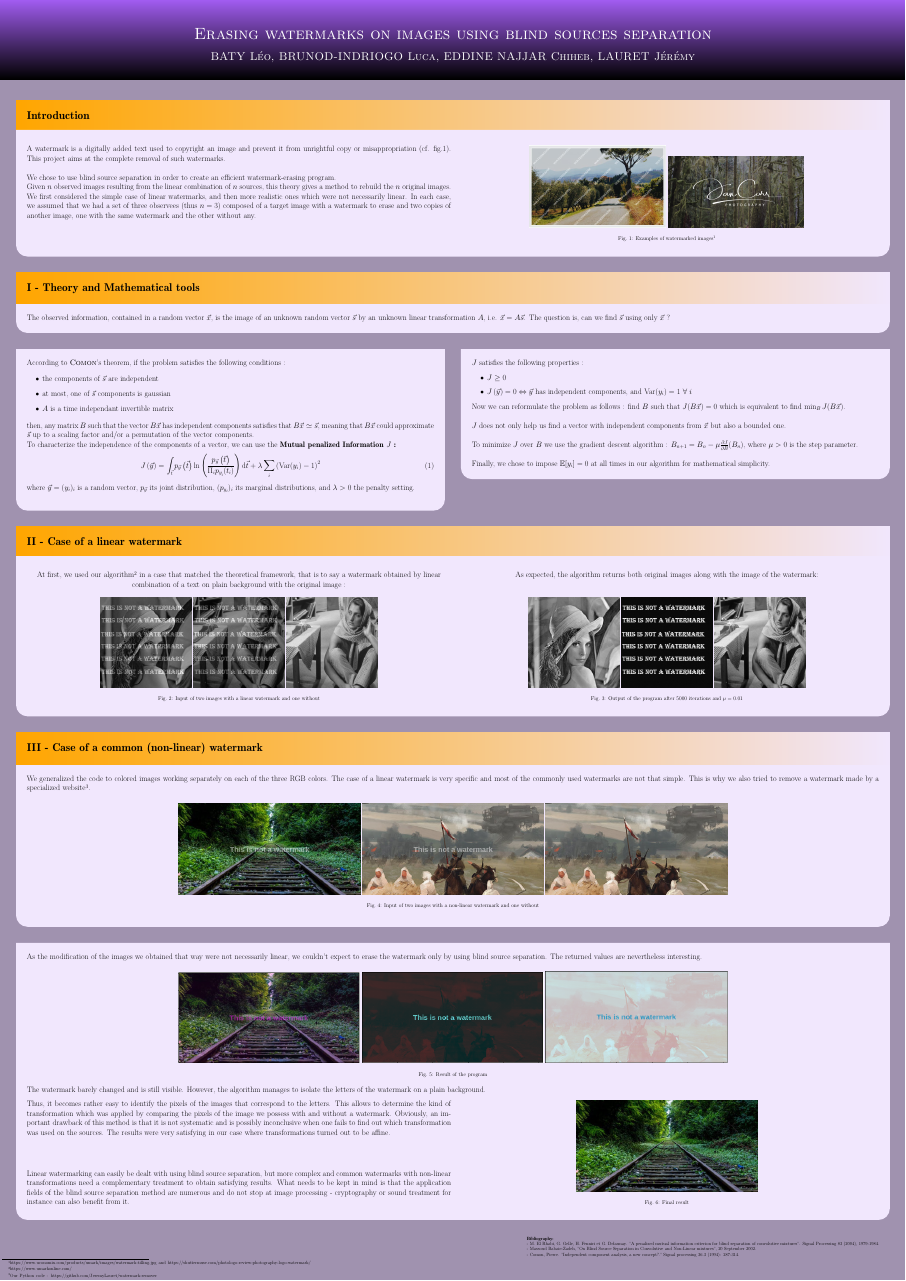
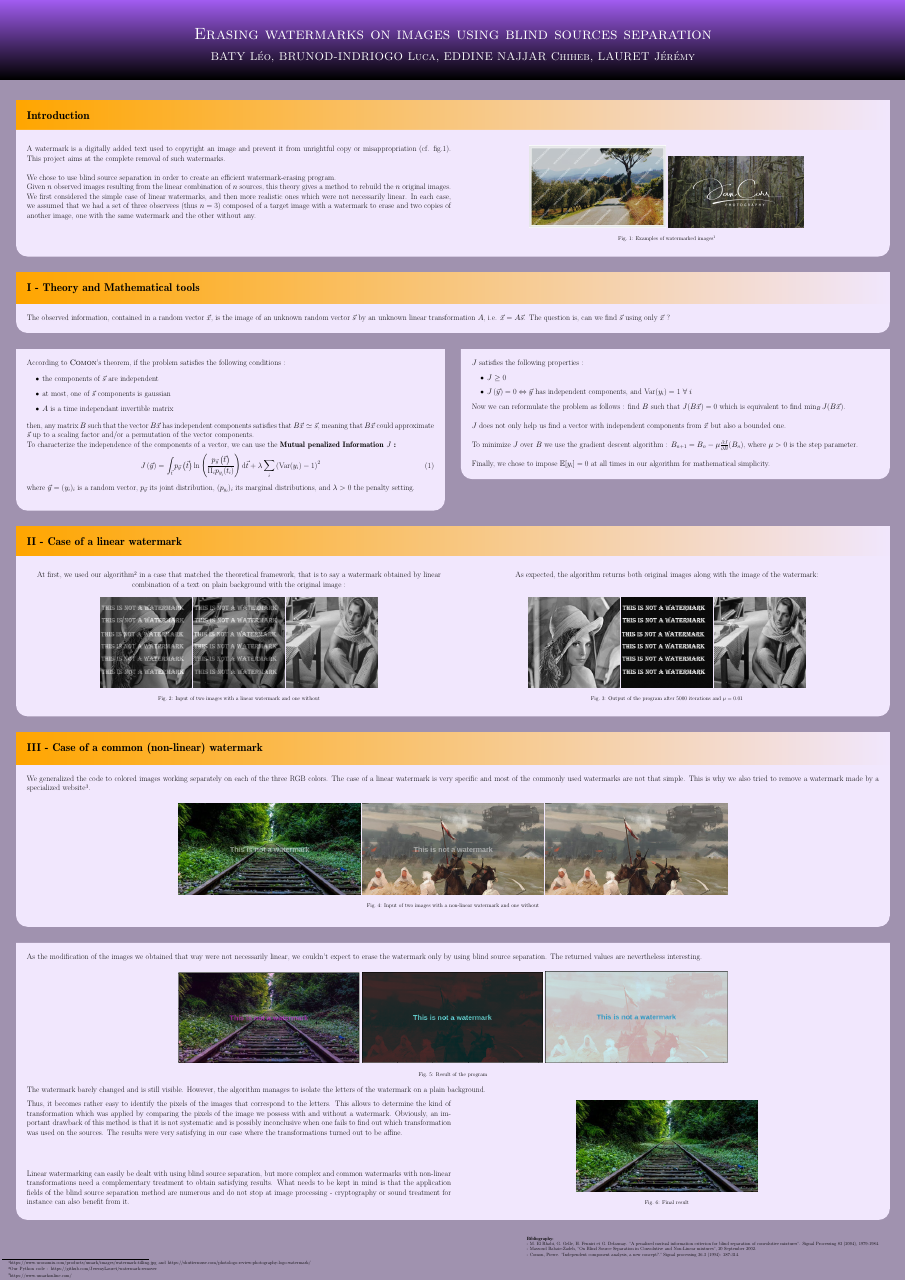
Before and after one commit to BatyLeo/watermarkPoster, a LaTeX poster (testPosterFinal.tex): the whole page. Compiled offline with pdfLaTeX.

Commit message:
Fix a small mistake

```diff
--- a/testPosterFinal.tex
+++ b/testPosterFinal.tex
@@ -262,7 +262,7 @@ The watermark barely changed and is still visible. However, the algorithm manage
 
 
 
-Thus, it becomes rather easy to identify the pixels of the images that correspond to the letters. This allows to determine the kind of transformation which was applied by comparing the pixels of the image we possess with and without a watermark. Obviously, an important drawback of this method is that it is not systematic and is possibly inconclusive when one fails to find out which transformation was used on the sources. The results were very satisfying in our case where transformations turned out to be affine.\\
+Thus, it becomes rather easy to identify the pixels of the images that correspond to the letters. This allows to determine the kind of transformation which was applied by comparing the pixels of the image we possess with and without a watermark. Obviously, an important drawback of this method is that it is not systematic and is possibly inconclusive when one fails to find out which transformation was used on the sources. The results were very satisfying in our case where the transformations turned out to be affine.\\
 
 \bigskip
 
```
Also changed, not shown: testPosterFinal.tex (2 more changed lines).
